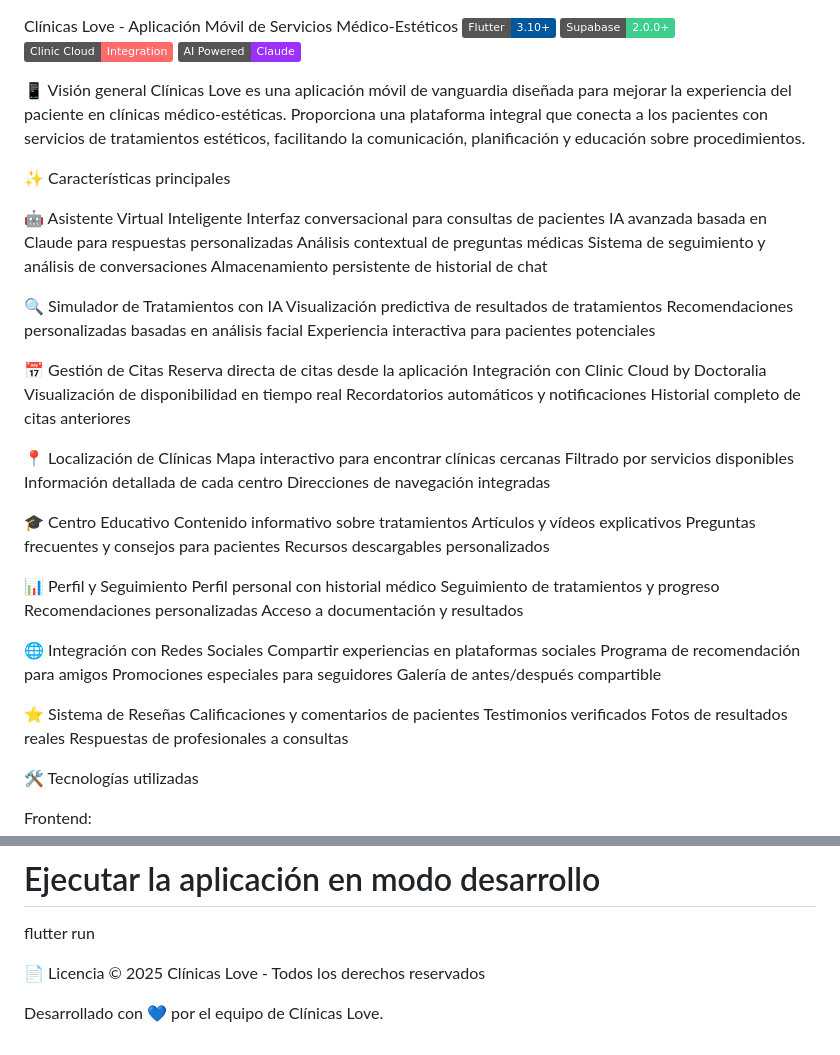
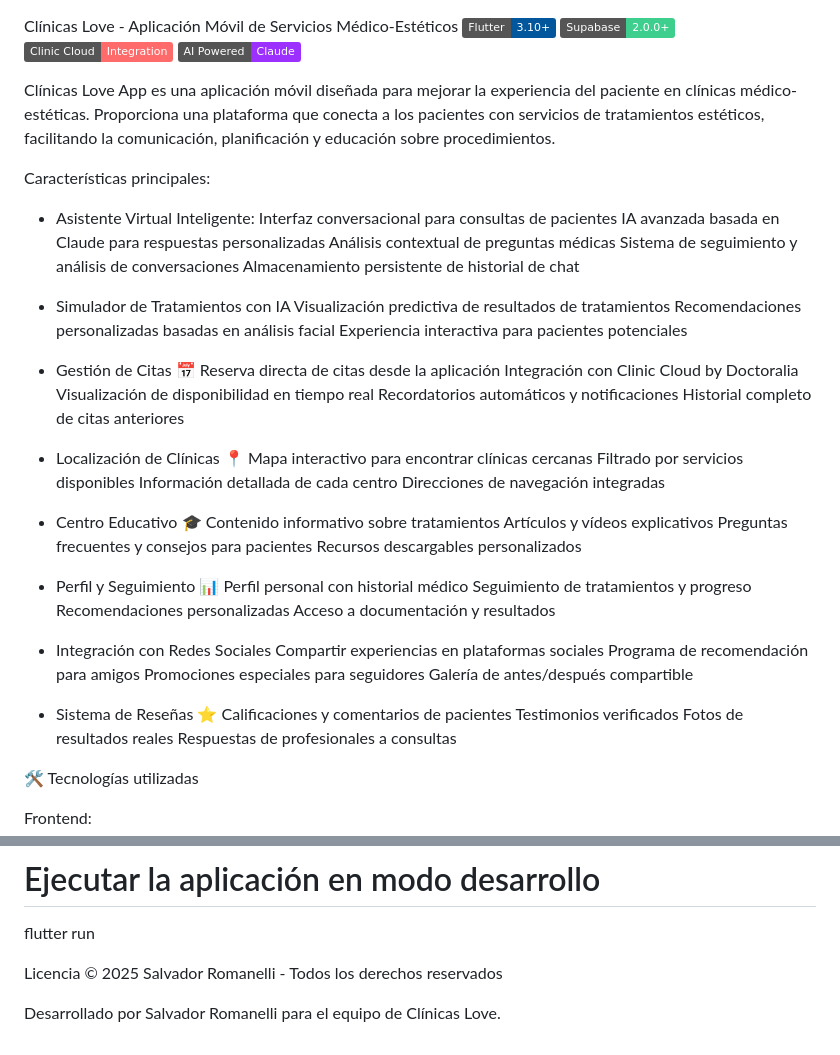
Before and after one commit to salvaromanelli/clinicas-love-app, a Markdown page: README.md, 2 parts joined by grey strips. GitHub-like rendering; badges without logos.

```diff
--- a/README.md
+++ b/README.md
@@ -4,57 +4,57 @@ Clínicas Love - Aplicación Móvil de Servicios Médico-Estéticos
 <img alt="Clinic Cloud" src="https://img.shields.io/badge/Clinic Cloud-Integration-FF6B6B?style=flat">
 <img alt="AI Powered" src="https://img.shields.io/badge/AI Powered-Claude-9B30FF?style=flat">
 
-📱 Visión general
-Clínicas Love es una aplicación móvil de vanguardia diseñada para mejorar la experiencia del paciente en clínicas médico-estéticas. Proporciona una plataforma integral que conecta a los pacientes con servicios de tratamientos estéticos, facilitando la comunicación, planificación y educación sobre procedimientos.
+
+Clínicas Love App es una aplicación móvil diseñada para mejorar la experiencia del paciente en clínicas médico-estéticas. Proporciona una plataforma que conecta a los pacientes con servicios de tratamientos estéticos, facilitando la comunicación, planificación y educación sobre procedimientos.
 
 
 
-✨ Características principales
+Características principales:
 
-🤖 Asistente Virtual Inteligente
+- Asistente Virtual Inteligente:
 Interfaz conversacional para consultas de pacientes
 IA avanzada basada en Claude para respuestas personalizadas
 Análisis contextual de preguntas médicas
 Sistema de seguimiento y análisis de conversaciones
 Almacenamiento persistente de historial de chat
 
-🔍 Simulador de Tratamientos con IA
+- Simulador de Tratamientos con IA
 Visualización predictiva de resultados de tratamientos
 Recomendaciones personalizadas basadas en análisis facial
 Experiencia interactiva para pacientes potenciales
 
-📅 Gestión de Citas
+- Gestión de Citas 📅
 Reserva directa de citas desde la aplicación
 Integración con Clinic Cloud by Doctoralia
 Visualización de disponibilidad en tiempo real
 Recordatorios automáticos y notificaciones
 Historial completo de citas anteriores
 
-📍 Localización de Clínicas
+- Localización de Clínicas 📍
 Mapa interactivo para encontrar clínicas cercanas
 Filtrado por servicios disponibles
 Información detallada de cada centro
 Direcciones de navegación integradas
 
-🎓 Centro Educativo
+- Centro Educativo 🎓
 Contenido informativo sobre tratamientos
 Artículos y vídeos explicativos
 Preguntas frecuentes y consejos para pacientes
 Recursos descargables personalizados
 
-📊 Perfil y Seguimiento
+- Perfil y Seguimiento 📊
 Perfil personal con historial médico
 Seguimiento de tratamientos y progreso
 Recomendaciones personalizadas
 Acceso a documentación y resultados
 
-🌐 Integración con Redes Sociales
+- Integración con Redes Sociales
 Compartir experiencias en plataformas sociales
 Programa de recomendación para amigos
 Promociones especiales para seguidores
 Galería de antes/después compartible
 
-⭐ Sistema de Reseñas
+- Sistema de Reseñas ⭐
 Calificaciones y comentarios de pacientes
 Testimonios verificados
 Fotos de resultados reales
@@ -147,7 +147,7 @@ cp .env.example .env
 # Ejecutar la aplicación en modo desarrollo
 flutter run
 
-📄 Licencia
-© 2025 Clínicas Love - Todos los derechos reservados
+Licencia
+© 2025 Salvador Romanelli - Todos los derechos reservados
 
-Desarrollado con 💙 por el equipo de Clínicas Love.
+Desarrollado por Salvador Romanelli para el equipo de Clínicas Love.
```
Also changed, not shown: other parts of README.md (+5 -5 lines).
